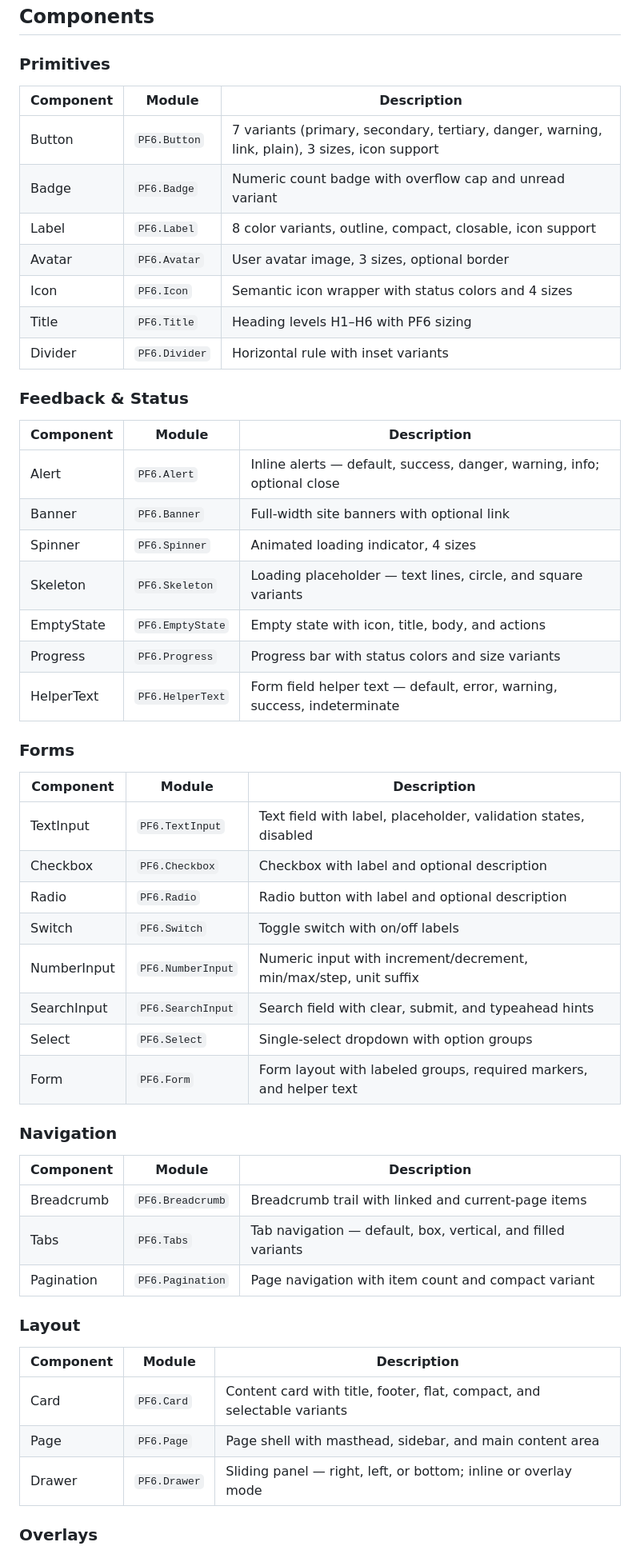
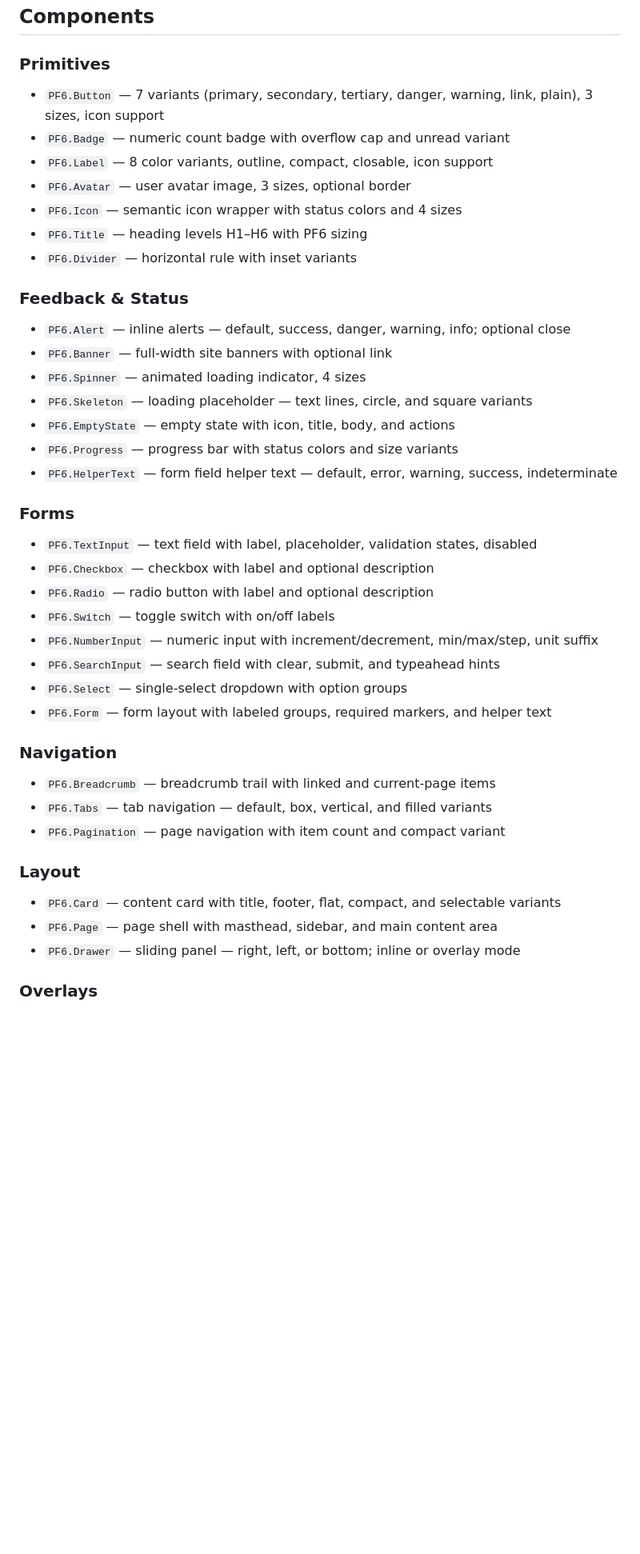
Before and after one commit to lenards/elm-ui-patternfly, a Markdown page: README.md, the part around one of its changes. Shown at 80% size. Rendered like a GitHub page; blank space fills up the shorter version.

```diff
--- a/README.md
+++ b/README.md
@@ -83,56 +83,46 @@ The pf6-guide live demo includes a dark mode toggle in the masthead.
 
 ### Primitives
 
-| Component | Module | Description |
-|-----------|--------|-------------|
-| Button | `PF6.Button` | 7 variants (primary, secondary, tertiary, danger, warning, link, plain), 3 sizes, icon support |
-| Badge | `PF6.Badge` | Numeric count badge with overflow cap and unread variant |
-| Label | `PF6.Label` | 8 color variants, outline, compact, closable, icon support |
-| Avatar | `PF6.Avatar` | User avatar image, 3 sizes, optional border |
-| Icon | `PF6.Icon` | Semantic icon wrapper with status colors and 4 sizes |
-| Title | `PF6.Title` | Heading levels H1–H6 with PF6 sizing |
-| Divider | `PF6.Divider` | Horizontal rule with inset variants |
+  - `PF6.Button` — 7 variants (primary, secondary, tertiary, danger, warning, link, plain), 3 sizes, icon support
+  - `PF6.Badge` — numeric count badge with overflow cap and unread variant
+  - `PF6.Label` — 8 color variants, outline, compact, closable, icon support
+  - `PF6.Avatar` — user avatar image, 3 sizes, optional border
+  - `PF6.Icon` — semantic icon wrapper with status colors and 4 sizes
+  - `PF6.Title` — heading levels H1–H6 with PF6 sizing
+  - `PF6.Divider` — horizontal rule with inset variants
 
 ### Feedback & Status
 
-| Component | Module | Description |
-|-----------|--------|-------------|
-| Alert | `PF6.Alert` | Inline alerts — default, success, danger, warning, info; optional close |
-| Banner | `PF6.Banner` | Full-width site banners with optional link |
-| Spinner | `PF6.Spinner` | Animated loading indicator, 4 sizes |
-| Skeleton | `PF6.Skeleton` | Loading placeholder — text lines, circle, and square variants |
-| EmptyState | `PF6.EmptyState` | Empty state with icon, title, body, and actions |
-| Progress | `PF6.Progress` | Progress bar with status colors and size variants |
-| HelperText | `PF6.HelperText` | Form field helper text — default, error, warning, success, indeterminate |
+  - `PF6.Alert` — inline alerts — default, success, danger, warning, info; optional close
+  - `PF6.Banner` — full-width site banners with optional link
+  - `PF6.Spinner` — animated loading indicator, 4 sizes
+  - `PF6.Skeleton` — loading placeholder — text lines, circle, and square variants
+  - `PF6.EmptyState` — empty state with icon, title, body, and actions
+  - `PF6.Progress` — progress bar with status colors and size variants
+  - `PF6.HelperText` — form field helper text — default, error, warning, success, indeterminate
 
 ### Forms
 
-| Component | Module | Description |
-|-----------|--------|-------------|
-| TextInput | `PF6.TextInput` | Text field with label, placeholder, validation states, disabled |
-| Checkbox | `PF6.Checkbox` | Checkbox with label and optional description |
-| Radio | `PF6.Radio` | Radio button with label and optional description |
-| Switch | `PF6.Switch` | Toggle switch with on/off labels |
-| NumberInput | `PF6.NumberInput` | Numeric input with increment/decrement, min/max/step, unit suffix |
-| SearchInput | `PF6.SearchInput` | Search field with clear, submit, and typeahead hints |
-| Select | `PF6.Select` | Single-select dropdown with option groups |
-| Form | `PF6.Form` | Form layout with labeled groups, required markers, and helper text |
+  - `PF6.TextInput` — text field with label, placeholder, validation states, disabled
+  - `PF6.Checkbox` — checkbox with label and optional description
+  - `PF6.Radio` — radio button with label and optional description
+  - `PF6.Switch` — toggle switch with on/off labels
+  - `PF6.NumberInput` — numeric input with increment/decrement, min/max/step, unit suffix
+  - `PF6.SearchInput` — search field with clear, submit, and typeahead hints
+  - `PF6.Select` — single-select dropdown with option groups
+  - `PF6.Form` — form layout with labeled groups, required markers, and helper text
 
 ### Navigation
 
-| Component | Module | Description |
-|-----------|--------|-------------|
-| Breadcrumb | `PF6.Breadcrumb` | Breadcrumb trail with linked and current-page items |
-| Tabs | `PF6.Tabs` | Tab navigation — default, box, vertical, and filled variants |
-| Pagination | `PF6.Pagination` | Page navigation with item count and compact variant |
+  - `PF6.Breadcrumb` — breadcrumb trail with linked and current-page items
+  - `PF6.Tabs` — tab navigation — default, box, vertical, and filled variants
+  - `PF6.Pagination` — page navigation with item count and compact variant
 
 ### Layout
 
-| Component | Module | Description |
-|-----------|--------|-------------|
-| Card | `PF6.Card` | Content card with title, footer, flat, compact, and selectable variants |
-| Page | `PF6.Page` | Page shell with masthead, sidebar, and main content area |
-| Drawer | `PF6.Drawer` | Sliding panel — right, left, or bottom; inline or overlay mode |
+  - `PF6.Card` — content card with title, footer, flat, compact, and selectable variants
+  - `PF6.Page` — page shell with masthead, sidebar, and main content area
+  - `PF6.Drawer` — sliding panel — right, left, or bottom; inline or overlay mode
 
 ### Overlays
 
```
Also changed, not shown: other parts of README.md (+47 -60 lines).
